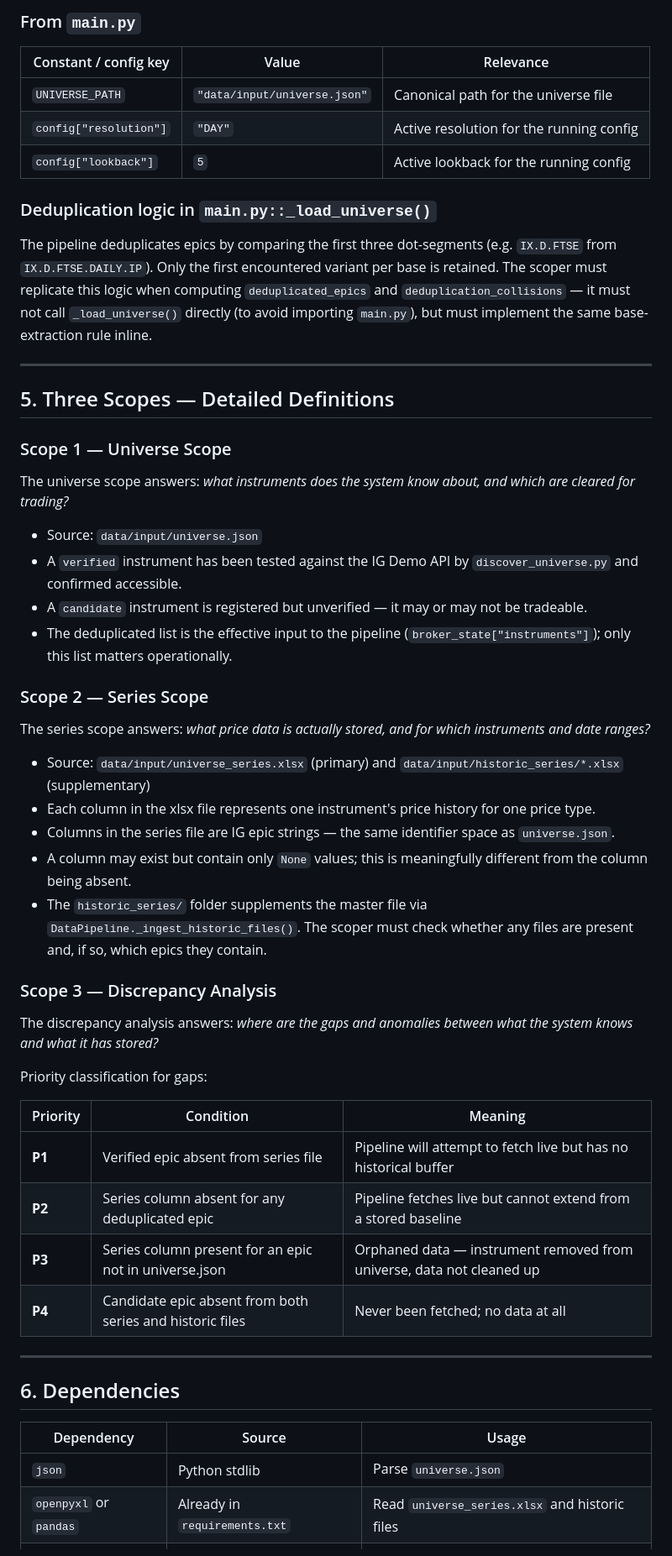
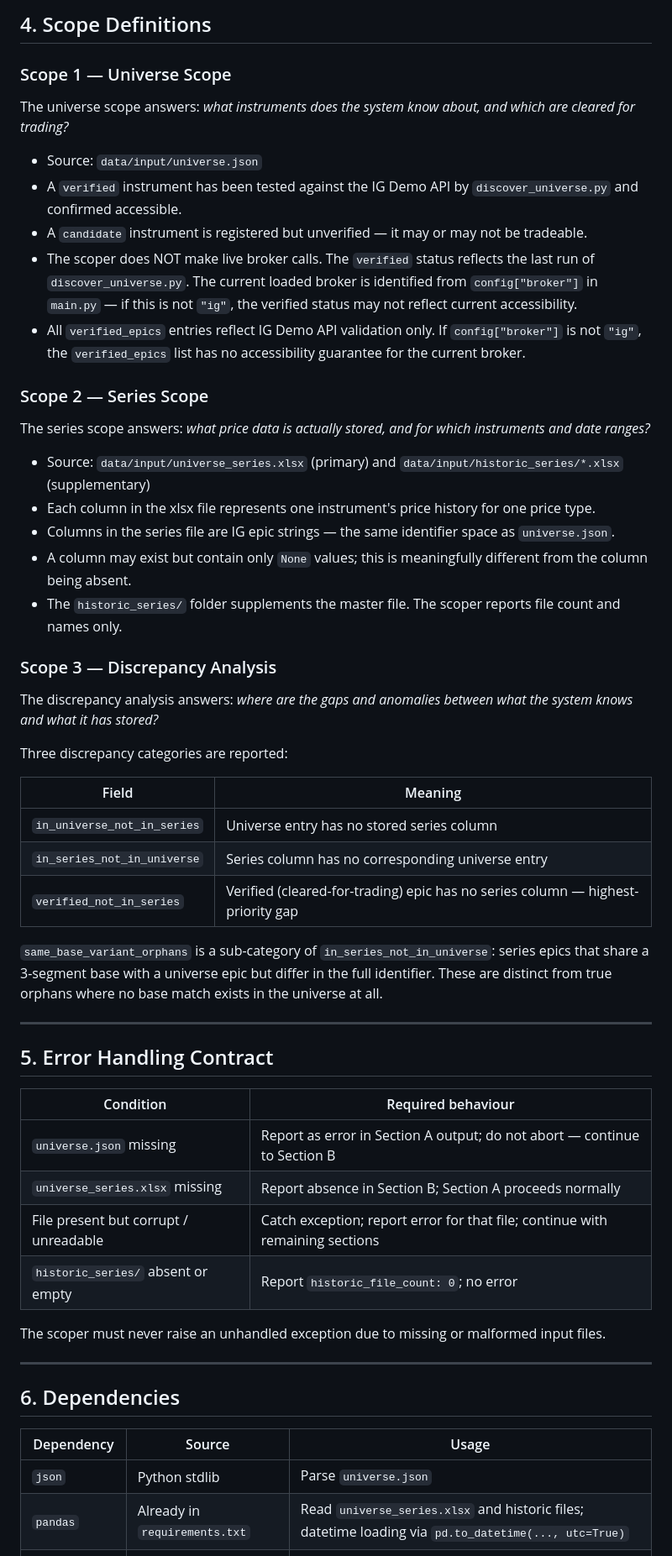
Before and after one commit to Braumeister-Stefan/Tradinator, a Markdown page: skills/DataSource_Scoper.md, the part around one of its changes. Shown at 84% size. GitHub-like rendering.

```diff
--- a/skills/DataSource_Scoper.md
+++ b/skills/DataSource_Scoper.md
@@ -156,18 +132,4 @@ These constants define the configuration context for interpreting the data sourc
-### From `main.py`
-
-| Constant / config key | Value | Relevance |
-|---|---|---|
-| `UNIVERSE_PATH` | `"data/input/universe.json"` | Canonical path for the universe file |
-| `config["resolution"]` | `"DAY"` | Active resolution for the running config |
-| `config["lookback"]` | `5` | Active lookback for the running config |
-
-### Deduplication logic in `main.py::_load_universe()`
-
-The pipeline deduplicates epics by comparing the first three dot-segments (e.g. `IX.D.FTSE` from `IX.D.FTSE.DAILY.IP`). Only the first encountered variant per base is retained. The scoper must replicate this logic when computing `deduplicated_epics` and `deduplication_collisions` — it must not call `_load_universe()` directly (to avoid importing `main.py`), but must implement the same base-extraction rule inline.
-
----
-
-## 5. Three Scopes — Detailed Definitions
+## 4. Scope Definitions
 
 ### Scope 1 — Universe Scope
 
@@ -176,7 +138,8 @@ The universe scope answers: *what instruments does the system know about, and wh
 - Source: `data/input/universe.json`
 - A `verified` instrument has been tested against the IG Demo API by `discover_universe.py` and confirmed accessible.
 - A `candidate` instrument is registered but unverified — it may or may not be tradeable.
-- The deduplicated list is the effective input to the pipeline (`broker_state["instruments"]`); only this list matters operationally.
+- The scoper does NOT make live broker calls. The `verified` status reflects the last run of `discover_universe.py`. The current loaded broker is identified from `config["broker"]` in `main.py` — if this is not `"ig"`, the verified status may not reflect current accessibility.
+- All `verified_epics` entries reflect IG Demo API validation only. If `config["broker"]` is not `"ig"`, the `verified_epics` list has no accessibility guarantee for the current broker.
 
 ### Scope 2 — Series Scope
 
@@ -186,20 +149,34 @@ The series scope answers: *what price data is actually stored, and for which ins
 - Each column in the xlsx file represents one instrument's price history for one price type.
 - Columns in the series file are IG epic strings — the same identifier space as `universe.json`.
 - A column may exist but contain only `None` values; this is meaningfully different from the column being absent.
-- The `historic_series/` folder supplements the master file via `DataPipeline._ingest_historic_files()`. The scoper must check whether any files are present and, if so, which epics they contain.
+- The `historic_series/` folder supplements the master file. The scoper reports file count and names only.
 
 ### Scope 3 — Discrepancy Analysis
 
 The discrepancy analysis answers: *where are the gaps and anomalies between what the system knows and what it has stored?*
 
-Priority classification for gaps:
+Three discrepancy categories are reported:
 
-| Priority | Condition | Meaning |
-|---|---|---|
-| **P1** | Verified epic absent from series file | Pipeline will attempt to fetch live but has no historical buffer |
-| **P2** | Series column absent for any deduplicated epic | Pipeline fetches live but cannot extend from a stored baseline |
-| **P3** | Series column present for an epic not in universe.json | Orphaned data — instrument removed from universe, data not cleaned up |
-| **P4** | Candidate epic absent from both series and historic files | Never been fetched; no data at all |
+| Field | Meaning |
+|---|---|
+| `in_universe_not_in_series` | Universe entry has no stored series column |
+| `in_series_not_in_universe` | Series column has no corresponding universe entry |
+| `verified_not_in_series` | Verified (cleared-for-trading) epic has no series column — highest-priority gap |
+
+`same_base_variant_orphans` is a sub-category of `in_series_not_in_universe`: series epics that share a 3-segment base with a universe epic but differ in the full identifier. These are distinct from true orphans where no base match exists in the universe at all.
+
+---
+
+## 5. Error Handling Contract
+
+| Condition | Required behaviour |
+|---|---|
+| `universe.json` missing | Report as error in Section A output; do not abort — continue to Section B |
+| `universe_series.xlsx` missing | Report absence in Section B; Section A proceeds normally |
+| File present but corrupt / unreadable | Catch exception; report error for that file; continue with remaining sections |
+| `historic_series/` absent or empty | Report `historic_file_count: 0`; no error |
+
+The scoper must never raise an unhandled exception due to missing or malformed input files.
 
 ---
 
@@ -208,5 +185,5 @@ Priority classification for gaps:
 | Dependency | Source | Usage |
 |---|---|---|
 | `json` | Python stdlib | Parse `universe.json` |
-| `openpyxl` or `pandas` | Already in `requirements.txt` | Read `universe_series.xlsx` and historic files |
+| `pandas` | Already in `requirements.txt` | Read `universe_series.xlsx` and historic files; datetime loading via `pd.to_datetime(..., utc=True)` |
 | `os` / `pathlib` | Python stdlib | Directory scan of `historic_series/` |
```
Also changed, not shown: other parts of skills/DataSource_Scoper.md (+47 -101 lines).
